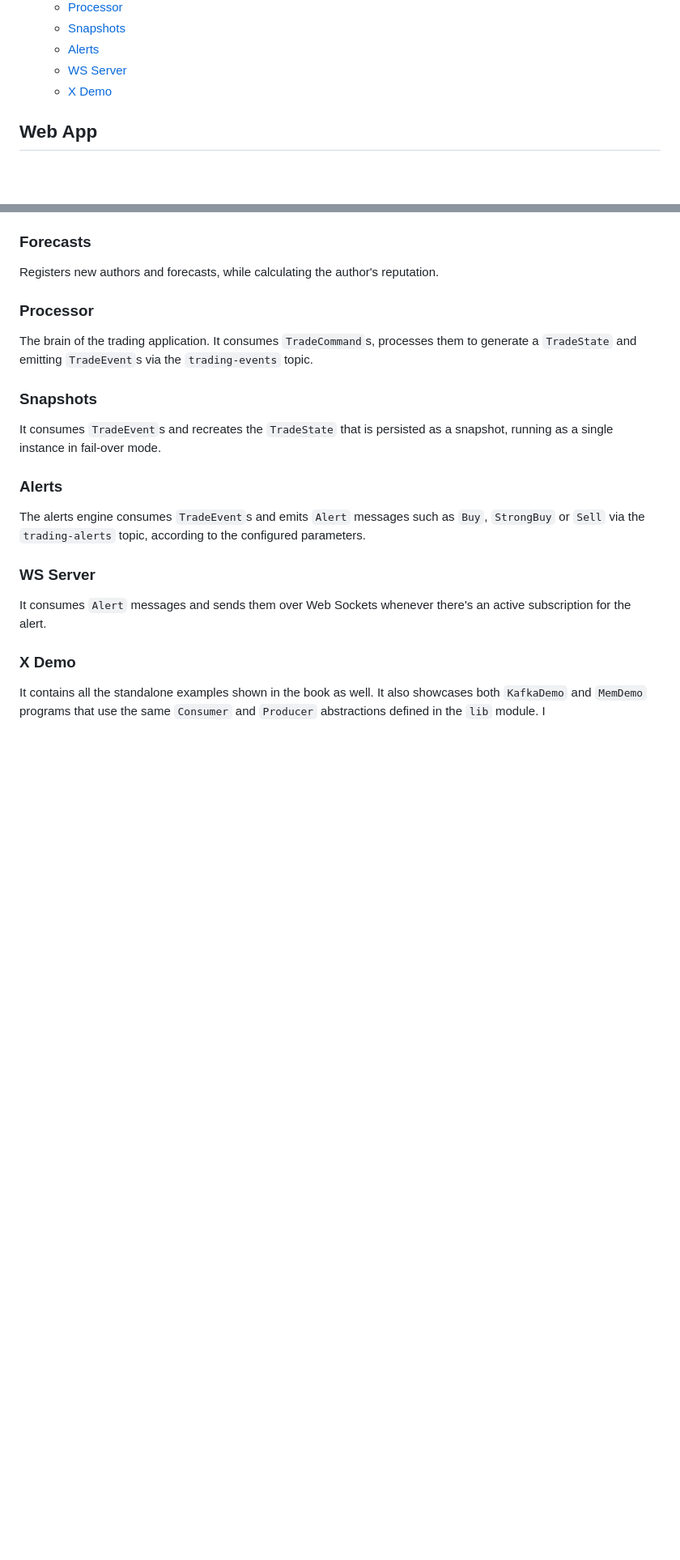
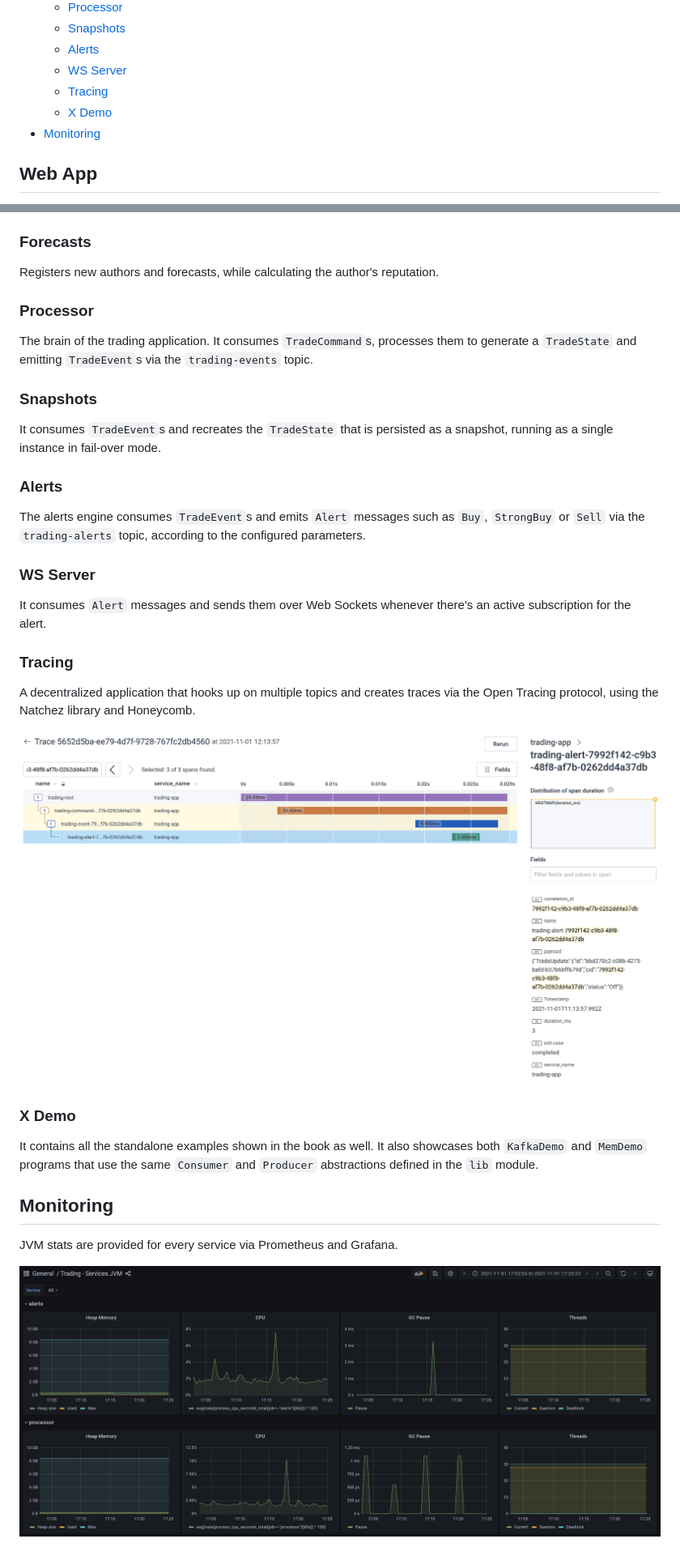
Before and after one commit to gvolpe/trading, a Markdown page: README.md, 2 parts joined by grey strips. Shown at 81% size. Rendered like a GitHub page; pictures changed too: imgs/grafana.png (added), imgs/tracing.png (added); blank space fills up the shorter version.

Commit message:
set up prometheus & grafana

```diff
--- a/README.md
+++ b/README.md
@@ -21,7 +21,9 @@ Examples corresponding to the [Functional event-driven architecture: Powered by
    * [Snapshots](#snapshots)
    * [Alerts](#alerts)
    * [WS Server](#ws-server)
+   * [Tracing](#tracing)
    * [X Demo](#x-demo)
+* [Monitoring](#monitoring)
 
 ## Web App
 
@@ -130,6 +132,18 @@ The alerts engine consumes `TradeEvent`s and emits `Alert` messages such as `Buy
 
 It consumes `Alert` messages and sends them over Web Sockets whenever there's an active subscription for the alert.
 
+### Tracing
+
+A decentralized application that hooks up on multiple topics and creates traces via the Open Tracing protocol, using the Natchez library and Honeycomb.
+
+![tracing](./imgs/tracing.png)
+
 ### X Demo
 
-It contains all the standalone examples shown in the book as well. It also showcases both `KafkaDemo` and `MemDemo` programs that use the same `Consumer` and `Producer` abstractions defined in the `lib` module. I
+It contains all the standalone examples shown in the book as well. It also showcases both `KafkaDemo` and `MemDemo` programs that use the same `Consumer` and `Producer` abstractions defined in the `lib` module.
+
+## Monitoring
+
+JVM stats are provided for every service via Prometheus and Grafana.
+
+![grafana](./imgs/grafana.png)
```
Also changed, not shown: 9 other files.
